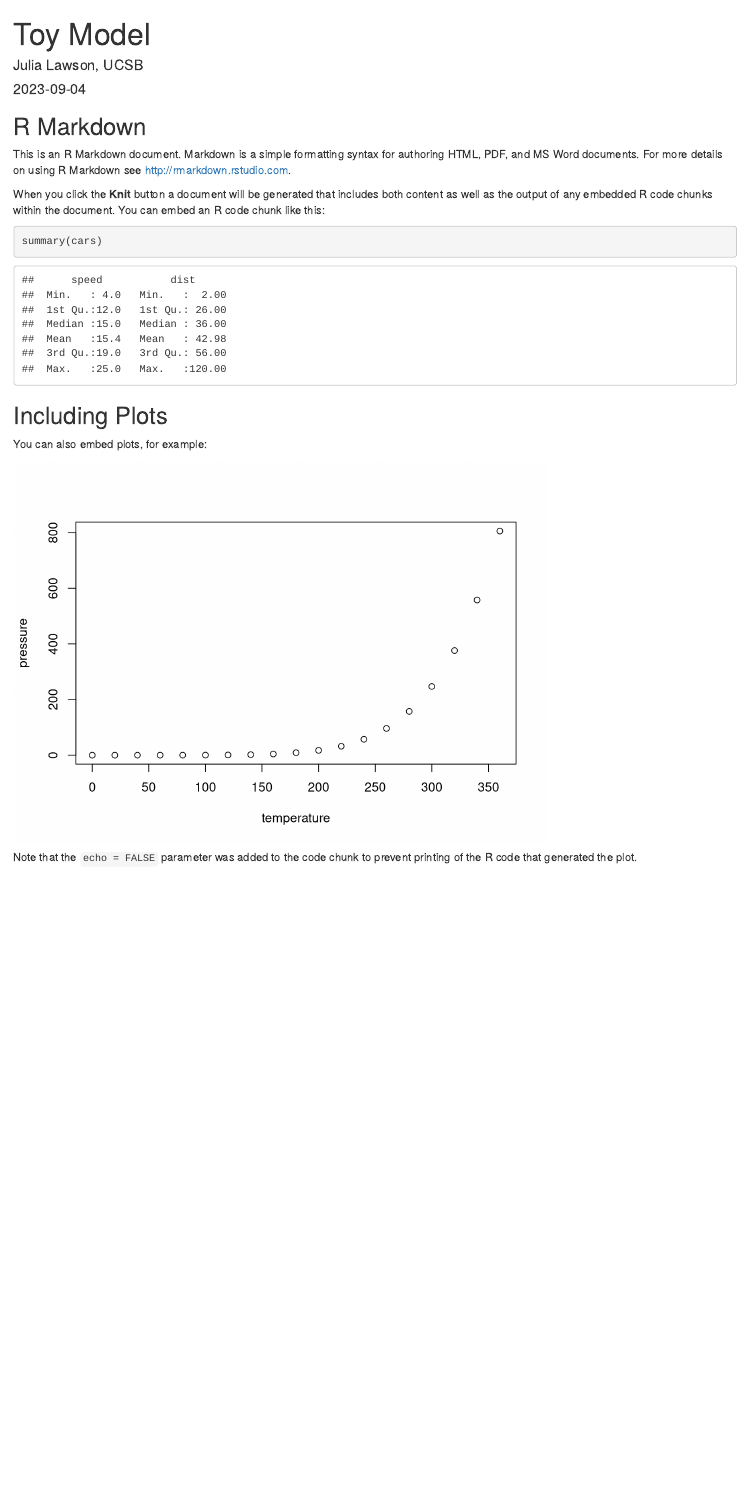
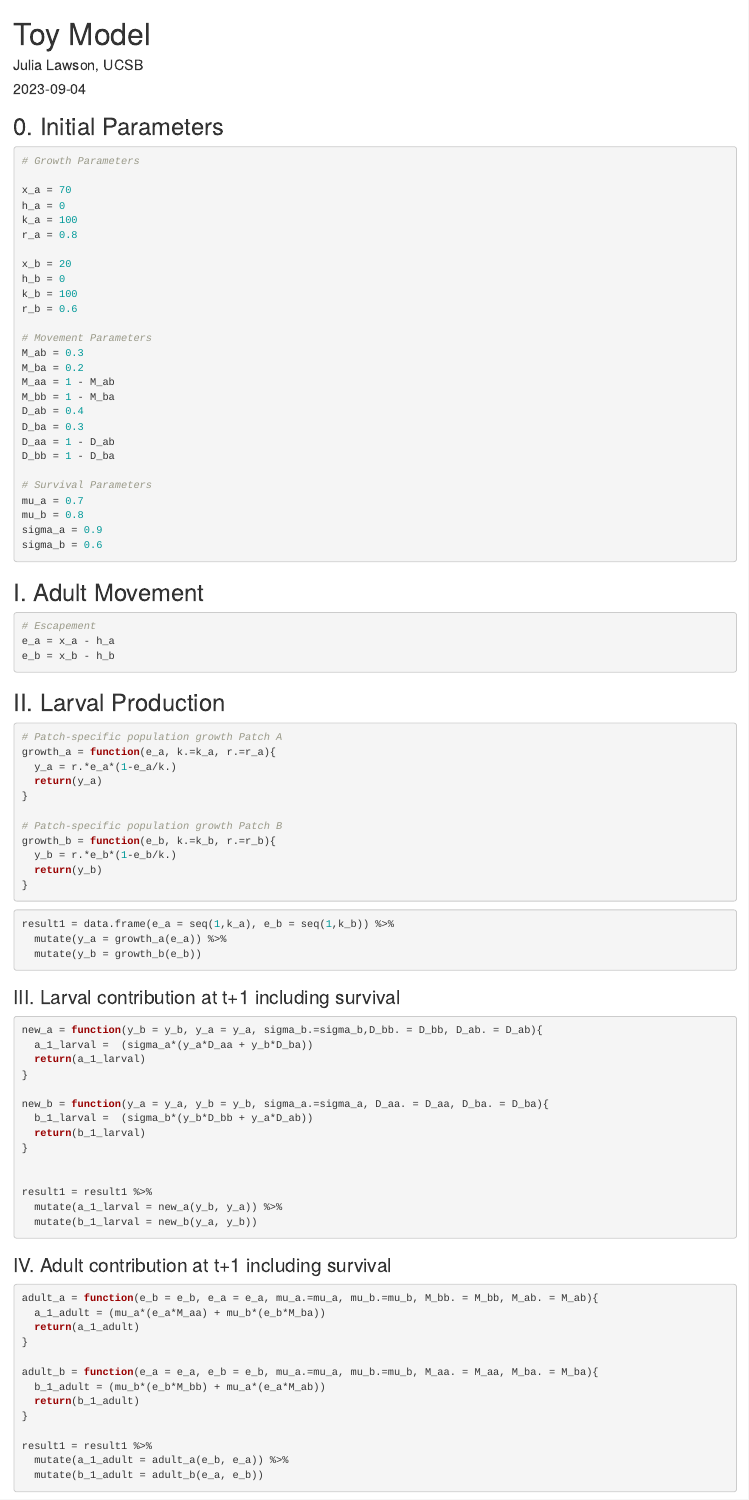
Before and after one commit to julawson/transboundary_life_history, an R Markdown document (scripts/1_ToyModel.Rmd): the page in a window 1100 px wide, from its top. Rendered offline with R 4.5, knitr and Pandoc, with nearby package versions.

Commit message:
Adding toy model

````diff
--- a/scripts/1_ToyModel.Rmd
+++ b/scripts/1_ToyModel.Rmd
@@ -10,21 +16,110 @@ knitr::opts_chunk$set(echo = TRUE)
 ```
 
-## R Markdown
+## 0. Initial Parameters
 
-This is an R Markdown document. Markdown is a simple formatting syntax for authoring HTML, PDF, and MS Word documents. For more details on using R Markdown see <http://rmarkdown.rstudio.com>.
+```{r}
 
-When you click the **Knit** button a document will be generated that includes both content as well as the output of any embedded R code chunks within the document. You can embed an R code chunk like this:
+# Growth Parameters
 
-```{r cars}
-summary(cars)
+x_a = 70
+h_a = 0
+k_a = 100
+r_a = 0.8
+
+x_b = 20
+h_b = 0
+k_b = 100
+r_b = 0.6
+
+# Movement Parameters
+M_ab = 0.3
+M_ba = 0.2
+M_aa = 1 - M_ab
+M_bb = 1 - M_ba
+D_ab = 0.4
+D_ba = 0.3
+D_aa = 1 - D_ab
+D_bb = 1 - D_ba
+
+# Survival Parameters
+mu_a = 0.7
+mu_b = 0.8
+sigma_a = 0.9
+sigma_b = 0.6
+
 ```
 
-## Including Plots
+## I. Adult Movement
 
-You can also embed plots, for example:
+```{r}
 
-```{r pressure, echo=FALSE}
-plot(pressure)
+# Escapement
+e_a = x_a - h_a
+e_b = x_b - h_b
+
 ```
 
-Note that the `echo = FALSE` parameter was added to the code chunk to prevent printing of the R code that generated the plot.
+## II. Larval Production
+
+```{r}
+
+# Patch-specific population growth Patch A
+growth_a = function(e_a, k.=k_a, r.=r_a){
+  y_a = r.*e_a*(1-e_a/k.)
+  return(y_a)
+}
+
+# Patch-specific population growth Patch B
+growth_b = function(e_b, k.=k_b, r.=r_b){
+  y_b = r.*e_b*(1-e_b/k.)
+  return(y_b)
+}
+
+```
+
+```{r}
+
+result1 = data.frame(e_a = seq(1,k_a), e_b = seq(1,k_b)) %>%
+  mutate(y_a = growth_a(e_a)) %>%
+  mutate(y_b = growth_b(e_b))
+
+```
+
+### III. Larval contribution at t+1 including survival
+
+```{r}
+
+new_a = function(y_b = y_b, y_a = y_a, sigma_b.=sigma_b,D_bb. = D_bb, D_ab. = D_ab){
+  a_1_larval =  (sigma_a*(y_a*D_aa + y_b*D_ba))
+  return(a_1_larval)
+}
+
+new_b = function(y_a = y_a, y_b = y_b, sigma_a.=sigma_a, D_aa. = D_aa, D_ba. = D_ba){
+  b_1_larval =  (sigma_b*(y_b*D_bb + y_a*D_ab))
+  return(b_1_larval)
+}
+
+
+result1 = result1 %>%
+  mutate(a_1_larval = new_a(y_b, y_a)) %>%
+  mutate(b_1_larval = new_b(y_a, y_b))
+
+```
+
+### IV. Adult contribution at t+1 including survival
+
+```{r}
+
+adult_a = function(e_b = e_b, e_a = e_a, mu_a.=mu_a, mu_b.=mu_b, M_bb. = M_bb, M_ab. = M_ab){
+  a_1_adult = (mu_a*(e_a*M_aa) + mu_b*(e_b*M_ba))
+  return(a_1_adult)
+}
+
+adult_b = function(e_a = e_a, e_b = e_b, mu_a.=mu_a, mu_b.=mu_b, M_aa. = M_aa, M_ba. = M_ba){
+  b_1_adult = (mu_b*(e_b*M_bb) + mu_a*(e_a*M_ab))
+  return(b_1_adult)
+}
+
+result1 = result1 %>%
+  mutate(a_1_adult = adult_a(e_b, e_a)) %>%
+  mutate(b_1_adult = adult_b(e_a, e_b))
````
Also changed, not shown: scripts/1_ToyModel.Rmd (69 more changed lines).
